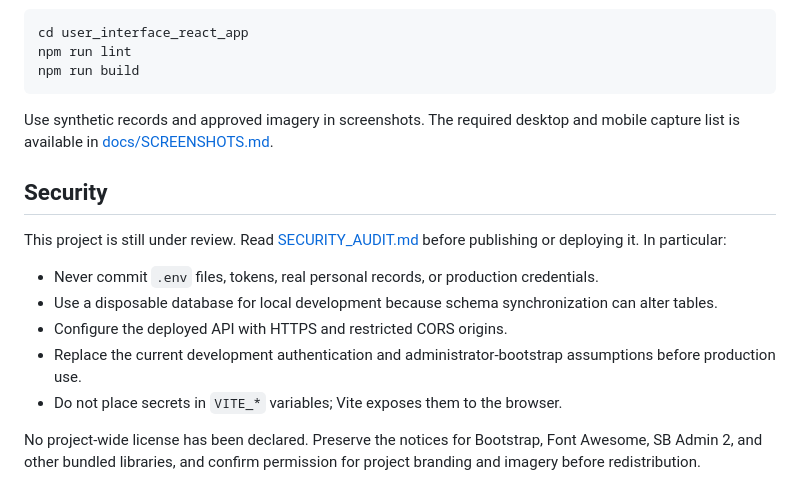
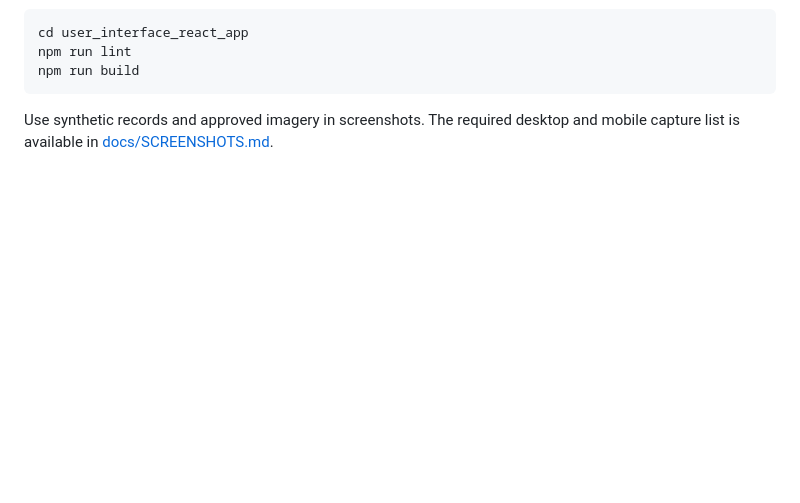
Before and after one commit to ShimaYahya/Volunteer-Unit-s-website, a Markdown page: README.md, the part around the change. GitHub-like rendering; blank space fills up the shorter version.

Commit message:
Remove security guidelines and license information
Removed the security section and license notes from README.md.

````diff
--- a/README.md
+++ b/README.md
@@ -161,15 +161,3 @@ npm run build
 ```
 
 Use synthetic records and approved imagery in screenshots. The required desktop and mobile capture list is available in [docs/SCREENSHOTS.md](docs/SCREENSHOTS.md).
-
-## Security
-
-This project is still under review. Read [SECURITY_AUDIT.md](SECURITY_AUDIT.md) before publishing or deploying it. In particular:
-
-* Never commit `.env` files, tokens, real personal records, or production credentials.
-* Use a disposable database for local development because schema synchronization can alter tables.
-* Configure the deployed API with HTTPS and restricted CORS origins.
-* Replace the current development authentication and administrator-bootstrap assumptions before production use.
-* Do not place secrets in `VITE_*` variables; Vite exposes them to the browser.
-
-No project-wide license has been declared. Preserve the notices for Bootstrap, Font Awesome, SB Admin 2, and other bundled libraries, and confirm permission for project branding and imagery before redistribution.
````
